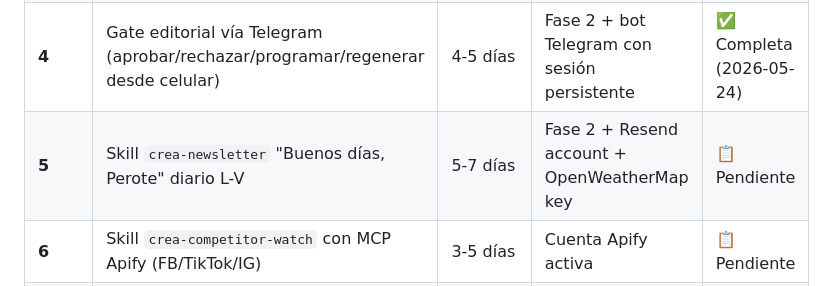
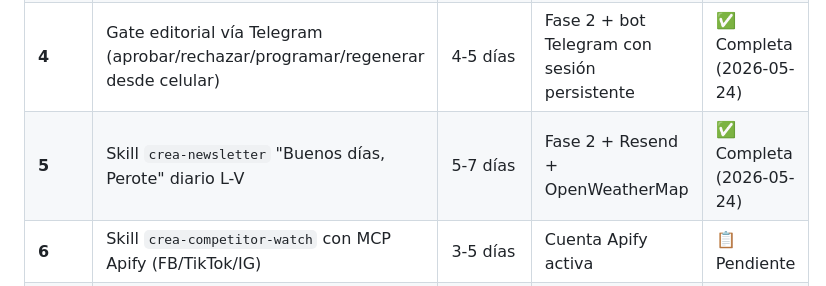
Before and after one commit to KarlSlim7k/creacontenidos-web, a Markdown page: PLAN_HERMES.md, the part around the change. GitHub-like rendering.

Commit message:
docs: Fase 5 completada

```diff
--- a/PLAN_HERMES.md
+++ b/PLAN_HERMES.md
@@ -782,7 +782,7 @@ docker exec crea_hermes chown 10000:www-data /output/img /output/audio
 | **2** | Skill `crea-content-generation` con `delegate_task` para 6 formatos. Migración de `system-prompt-crea.md` → `SOUL.md` | 3-4 días | Fase 1 validada | ✅ Completa (2026-05-24) |
 | **3** | Skills `crea-image-generation` + `crea-audio-generation` + bind-mounts compartidos | 3-4 días | Volúmenes `shared_img`, `shared_audio` | ✅ Completa (2026-05-24) | |
 | **4** | Gate editorial vía Telegram (aprobar/rechazar/programar/regenerar desde celular) | 4-5 días | Fase 2 + bot Telegram con sesión persistente | ✅ Completa (2026-05-24) | |
-| **5** | Skill `crea-newsletter` "Buenos días, Perote" diario L-V | 5-7 días | Fase 2 + Resend account + OpenWeatherMap key | 📋 Pendiente |
+| **5** | Skill `crea-newsletter` "Buenos días, Perote" diario L-V | 5-7 días | Fase 2 + Resend + OpenWeatherMap | ✅ Completa (2026-05-24) | |
 | **6** | Skill `crea-competitor-watch` con MCP Apify (FB/TikTok/IG) | 3-5 días | Cuenta Apify activa | 📋 Pendiente |
 | **7** | Apagado de `services/*.js` legacy (después de 2 semanas de Hermes en paralelo sin incidencias) | 1 día | Validación de paridad funcional | 📋 Pendiente |
 | **8** | Skills `crea-search-intent` + `crea-seo-review` (enriquecimiento SEO opcional, complementa gate editorial humano) | 5-7 días | Fase 5 estable + Google Search Console conectado | 📋 Futuro |
```
